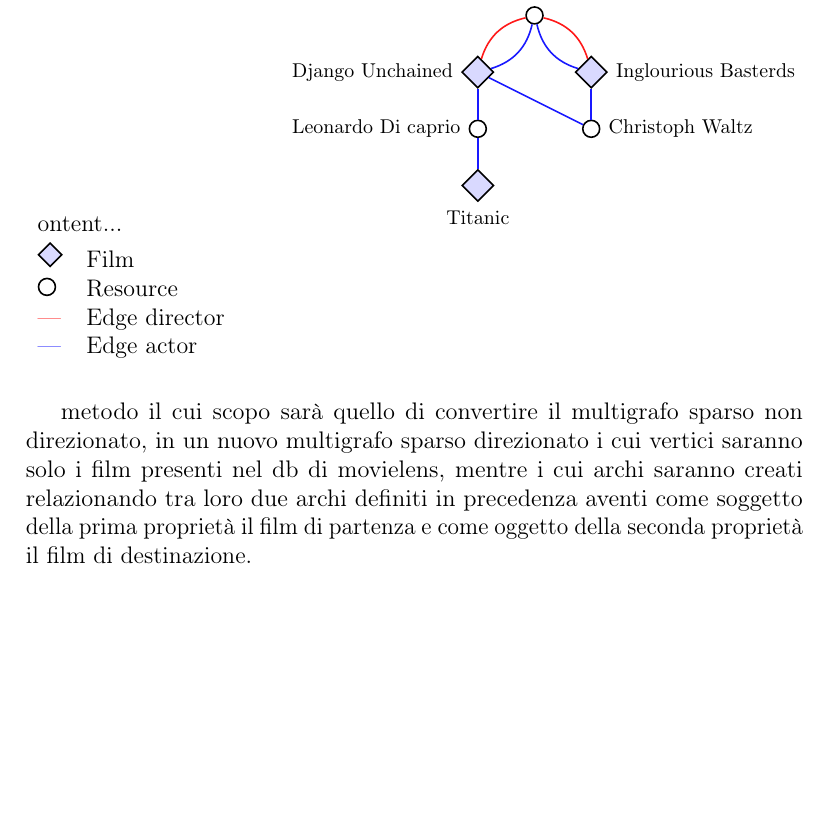
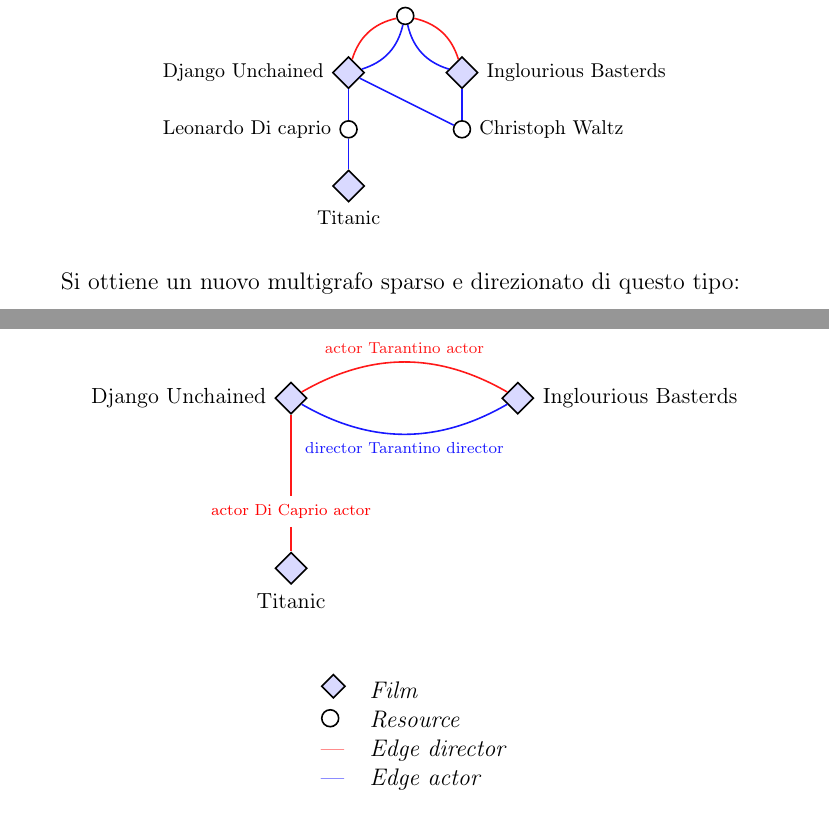
Before and after one commit to Simoruty/LinkedOpenData-Recommender-documentation, a LaTeX document (main.tex, which reads project.tex): part of page 12 of 50 before the commit and two parts of pages 11 and 12 of 50 after it, the two joined at a grey line, cut so that both start at the same text, the shorter picture padded with empty space. Compiled offline with pdfLaTeX.

Commit message:
Package Graph RC

```diff
--- a/project.tex
+++ b/project.tex
@@ -66,27 +64,64 @@
 	};
 
 	\end{tikzpicture}
+\end{figure}
+
+Si ottiene un nuovo multigrafo sparso e direzionato di questo tipo:
+\begin{figure}[H]
+	\centering
+	\begin{tikzpicture}
+	[lineDecorate/.style={-,thick},%
+	  film/.style={shape=diamond,inner sep=4pt,draw,thick, fill=blue!15}]
+
+	%% nodes or vertices
+	\foreach \nodename/\x/\y/\direction/\navigate in {
+	  $Django Unchained$/0/4/left/west, $Inglourious Basterds$/4/4/right/east, $Titanic$/0/1/below/south}
+	{
+	  \node (\nodename) at (\x,\y) [film] {};
+	  \node [\direction] at (\nodename.\navigate) {\small$\nodename$};
+	}
+	  \node ($actor Di Caprio actor$) at (0,2) {\color{red}\scriptsize{actor Di Caprio actor}};
+
+	%% edges or lines
+	\path
+	\foreach \startnode/\endnode in {$Django Unchained$/$actor Di Caprio actor$,$actor Di Caprio actor$/$Titanic$}
+	{
+	  (\startnode) edge[lineDecorate,actor edge] node[] {} (\endnode)
+	}
+
+	\foreach \startnode/\endnode in {$Django Unchained$/$Inglourious Basterds$}
+	{
+	  (\startnode) edge[lineDecorate,bend left,actor edge] node[auto] {\scriptsize{actor Tarantino actor}} (\endnode)
+	}
+
+	\foreach \startnode/\endnode in {$Inglourious Basterds$/$Django Unchained$}
+	{
+	  (\startnode) edge[lineDecorate,bend left,director edge] node[auto] {\scriptsize{director Tarantino director}} (\endnode)
+	};
+
+	\end{tikzpicture}
+\end{figure}
+
+\begin{figure}
+	\centering
 	\begin{tabular}{l l}
  \begin{tikzpicture}[film/.style={shape=diamond,inner sep=3pt,draw,thick, fill=blue!15}]
   \node (a) at (6,3) [film] {};
   \node [right] at (a.west) {\footnotesize};
  \end{tikzpicture}
-	  & Film \\
+ & \emph{Film} \\
 
  \begin{tikzpicture}[actor/.style={shape=circle,inner sep=3pt,draw, thick}]
   \node (a) at (9,3) [actor] {};
   \node [right] at (a.west) {\footnotesize};
  \end{tikzpicture}
-	 & Resource \\
+ & \emph{Resource} \\
 
-	  \color{red}--- & Edge director \\
-	 \color{blue}--- & Edge actor \\
+ \color{red}--- & \emph{Edge director} \\
+ \color{blue}--- & \emph{Edge actor} \\
 	\end{tabular}
+
 \end{figure}
-
-
-
- metodo il cui scopo sarà quello di convertire il multigrafo sparso non direzionato, in un nuovo multigrafo sparso direzionato i cui vertici saranno solo i film presenti nel db di movielens, mentre i cui archi saranno creati relazionando tra loro due archi definiti in precedenza aventi come soggetto della prima proprietà il film di partenza e come oggetto della seconda proprietà il film di destinazione.
 
 \begin{figure}[H]
 	\includegraphics[width=\textwidth]{./images/Diagrams/graph.png}
```
Also changed, not shown: project.tex (4 more changed lines). Lines whose indentation alone changed are shown as unchanged.
